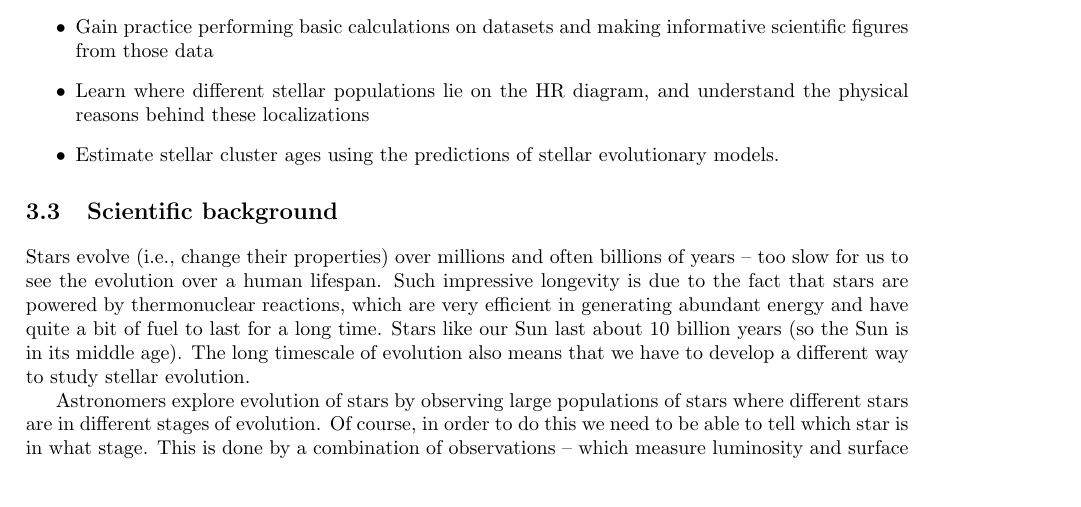
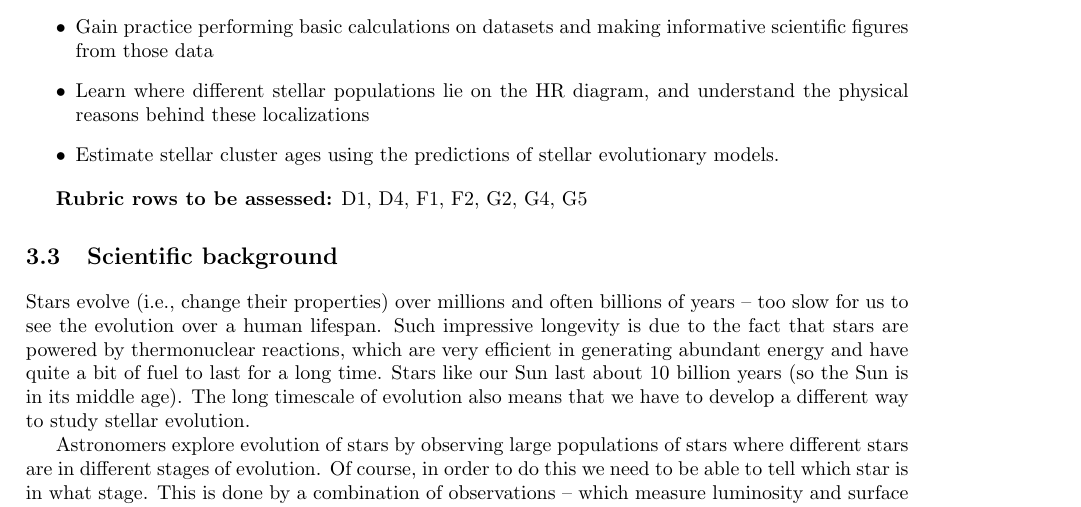
Before and after one commit to bwbarker2/uchi-astro-lab-manuals, a LaTeX thesis (phsc12700-201804-lab-manual.tex, which reads hr_diagram/lab.tex): part of page 19 of 39, cut so that both start at the same text, the shorter picture padded with empty space. Compiled offline with pdfLaTeX.

Commit message:
Added rubric rows to hr diagram lab.

```diff
--- a/hr_diagram/lab.tex
+++ b/hr_diagram/lab.tex
@@ -12,6 +12,8 @@ In this lab we will analyze our observations of star clusters to make one of the
 	\item Learn where different stellar populations lie on the HR diagram, and understand the physical reasons behind these localizations
 	\item Estimate stellar cluster ages using the predictions of stellar evolutionary models.
 \end{itemize}
+
+\textbf{Rubric rows to be assessed:} D1, D4, F1, F2, G2, G4, G5
 
 \section{Scientific background}
 
```
